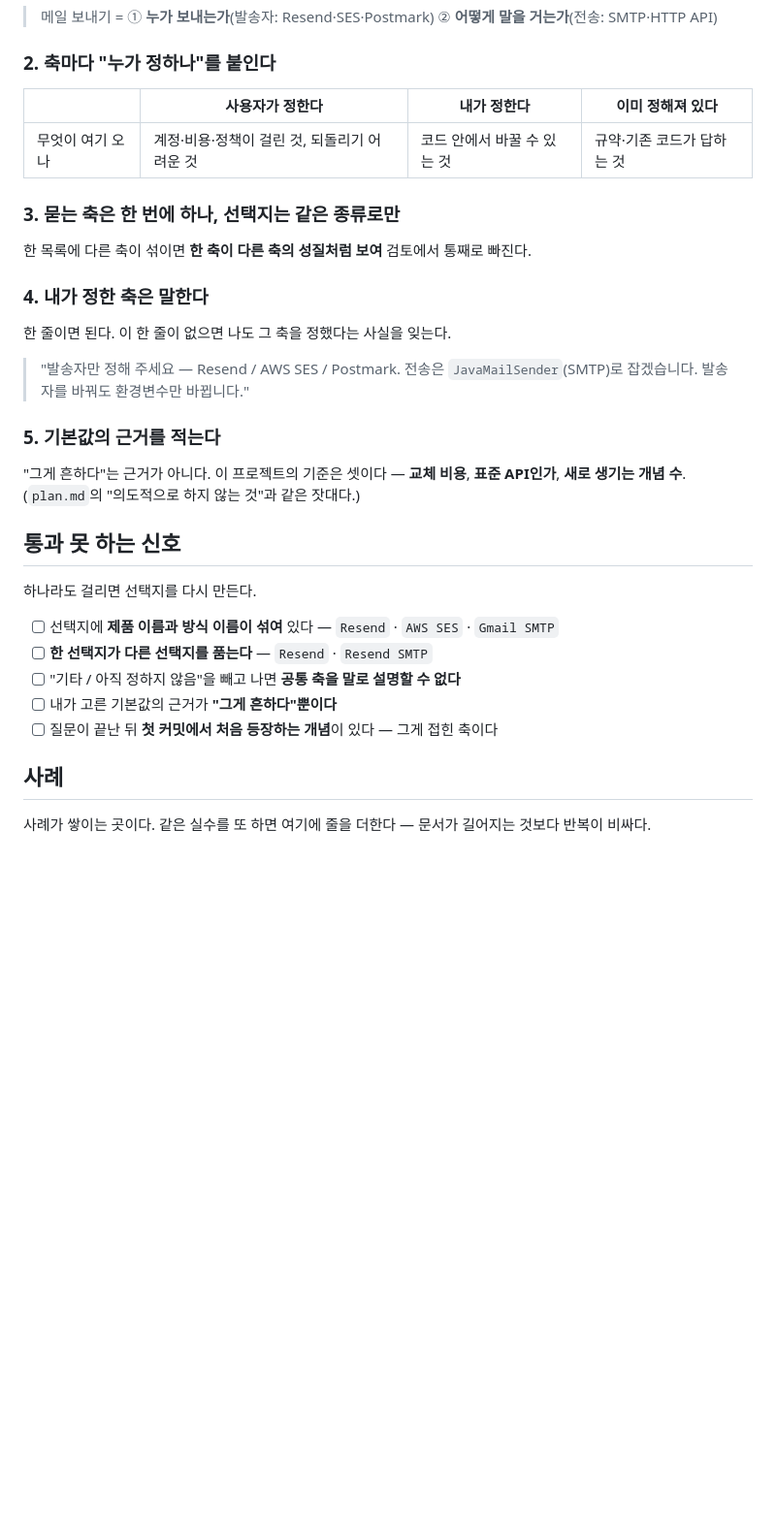
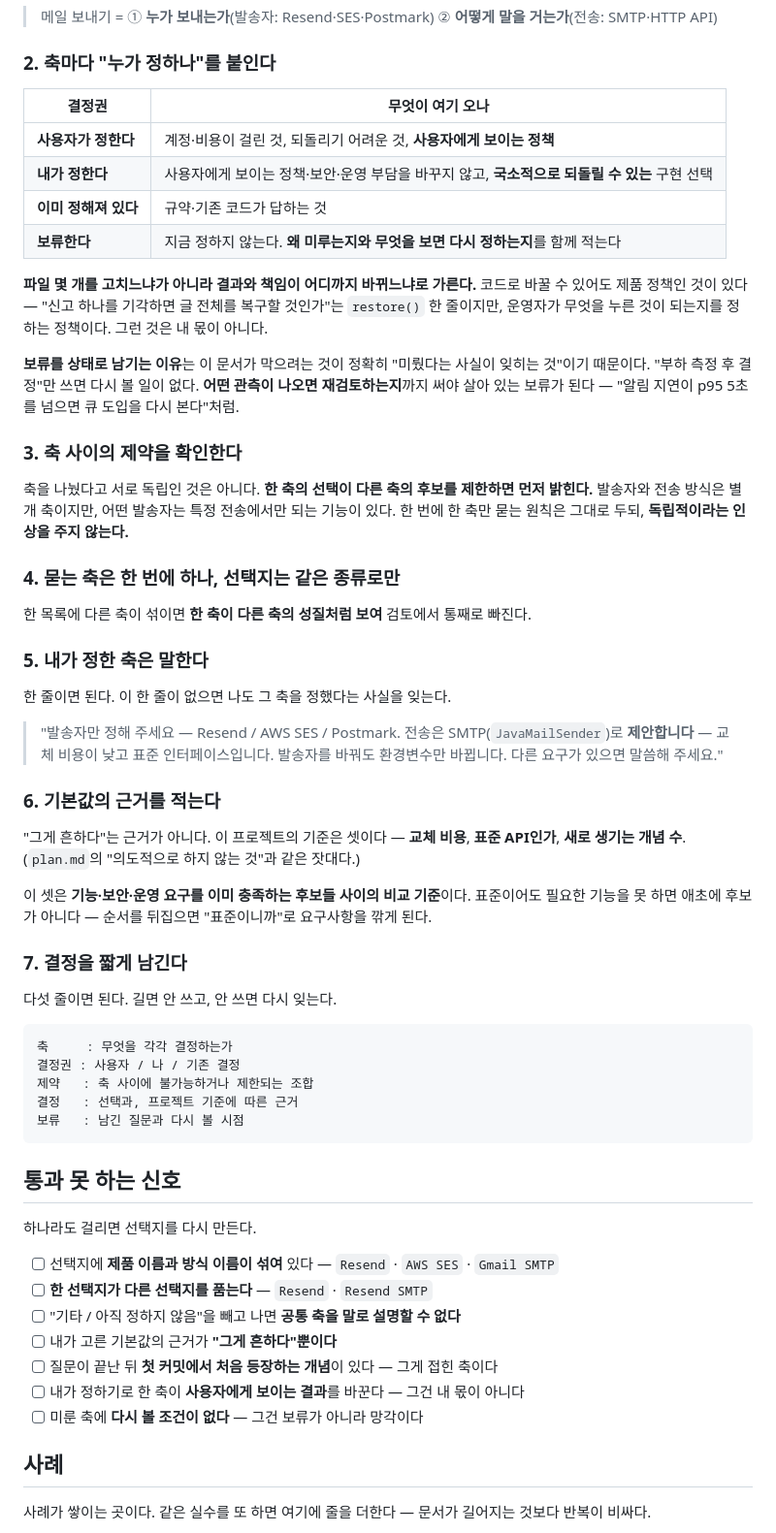
Before and after one commit to irerin07/12books, a Markdown page: decision-harness.md, the part around one of its changes. Shown at 97% size. Rendered like a GitHub page; blank space fills up the shorter version.

Commit message:
docs: 결정 하네스 — 자율 범위를 좁히고 보류를 상태로 둔다 (#46)
리뷰 네 건.

"코드 안에서 바꿀 수 있는 것"을 내 몫으로 적어 뒀는데 너무 넓었다. 코드로 바꿀 수
있어도 제품 정책인 것이 있다 — 신고 하나를 기각하면 글 전체를 복구할 것인가는
restore() 한 줄이지만 운영자가 무엇을 누른 것이 되는지를 정하는 정책이다.
사용자에게 보이는 정책·보안·운영 부담을 바꾸지 않고 국소적으로 되돌릴 수 있는
구현 선택까지로 좁힌다. 파일 수가 아니라 결과와 책임의 범위로 가른다.

축을 나눠도 서로 독립이 아니다. 한 축의 선택이 다른 축의 후보를 제한하면 먼저
밝히는 단계를 넣었다. 한 번에 한 축만 묻는 원칙은 그대로 두되 독립적이라는
인상을 주지 않기 위해서다.

보류를 결정권 표에 상태로 넣었다. 이 문서가 막으려는 것이 정확히 "미뤘다는 사실이
잊히는 것"인데 미룬 축의 자리가 없었다. 다시 볼 조건까지 적어야 살아 있는 보류다.

사례의 교훈이 "SMTP가 정답"으로 굳지 않게 고쳤다. 남길 것은 특정 선택이 아니라
전송도 별도 결정이었다는 사실을 드러내라는 쪽이다. 교체 비용·표준·개념 수 셋이
기능·보안·운영 요구를 이미 충족한 후보들 사이의 비교 기준이라는 것도 명시했다 —
순서를 뒤집으면 "표준이니까"로 요구사항을 깎게 된다.

강제 장치를 늘리는 대신 결정을 남기는 다섯 줄 형식을 뒀다.

````diff
--- a/decision-harness.md
+++ b/decision-harness.md
@@ -23,25 +23,58 @@
 
 ### 2. 축마다 "누가 정하나"를 붙인다
 
-| | 사용자가 정한다 | 내가 정한다 | 이미 정해져 있다 |
-|---|---|---|---|
-| 무엇이 여기 오나 | 계정·비용·정책이 걸린 것, 되돌리기 어려운 것 | 코드 안에서 바꿀 수 있는 것 | 규약·기존 코드가 답하는 것 |
+| 결정권 | 무엇이 여기 오나 |
+|---|---|
+| **사용자가 정한다** | 계정·비용이 걸린 것, 되돌리기 어려운 것, **사용자에게 보이는 정책** |
+| **내가 정한다** | 사용자에게 보이는 정책·보안·운영 부담을 바꾸지 않고, **국소적으로 되돌릴 수 있는** 구현 선택 |
+| **이미 정해져 있다** | 규약·기존 코드가 답하는 것 |
+| **보류한다** | 지금 정하지 않는다. **왜 미루는지와 무엇을 보면 다시 정하는지**를 함께 적는다 |
 
-### 3. 묻는 축은 한 번에 하나, 선택지는 같은 종류로만
+**파일 몇 개를 고치느냐가 아니라 결과와 책임이 어디까지 바뀌느냐로 가른다.** 코드로 바꿀 수
+있어도 제품 정책인 것이 있다 — "신고 하나를 기각하면 글 전체를 복구할 것인가"는 `restore()`
+한 줄이지만, 운영자가 무엇을 누른 것이 되는지를 정하는 정책이다. 그런 것은 내 몫이 아니다.
+
+**보류를 상태로 남기는 이유**는 이 문서가 막으려는 것이 정확히 "미뤘다는 사실이 잊히는 것"이기
+때문이다. "부하 측정 후 결정"만 쓰면 다시 볼 일이 없다. **어떤 관측이 나오면 재검토하는지**까지
+써야 살아 있는 보류가 된다 — "알림 지연이 p95 5초를 넘으면 큐 도입을 다시 본다"처럼.
+
+### 3. 축 사이의 제약을 확인한다
+
+축을 나눴다고 서로 독립인 것은 아니다. **한 축의 선택이 다른 축의 후보를 제한하면 먼저
+밝힌다.** 발송자와 전송 방식은 별개 축이지만, 어떤 발송자는 특정 전송에서만 되는 기능이 있다.
+한 번에 한 축만 묻는 원칙은 그대로 두되, **독립적이라는 인상을 주지 않는다.**
+
+### 4. 묻는 축은 한 번에 하나, 선택지는 같은 종류로만
 
 한 목록에 다른 축이 섞이면 **한 축이 다른 축의 성질처럼 보여** 검토에서 통째로 빠진다.
 
-### 4. 내가 정한 축은 말한다
+### 5. 내가 정한 축은 말한다
 
 한 줄이면 된다. 이 한 줄이 없으면 나도 그 축을 정했다는 사실을 잊는다.
 
 > "발송자만 정해 주세요 — Resend / AWS SES / Postmark.
-> 전송은 `JavaMailSender`(SMTP)로 잡겠습니다. 발송자를 바꿔도 환경변수만 바뀝니다."
+> 전송은 SMTP(`JavaMailSender`)로 **제안합니다** — 교체 비용이 낮고 표준 인터페이스입니다.
+> 발송자를 바꿔도 환경변수만 바뀝니다. 다른 요구가 있으면 말씀해 주세요."
 
-### 5. 기본값의 근거를 적는다
+### 6. 기본값의 근거를 적는다
 
 "그게 흔하다"는 근거가 아니다. 이 프로젝트의 기준은 셋이다 — **교체 비용**, **표준 API인가**,
 **새로 생기는 개념 수**. (`plan.md`의 "의도적으로 하지 않는 것"과 같은 잣대다.)
+
+이 셋은 **기능·보안·운영 요구를 이미 충족하는 후보들 사이의 비교 기준**이다. 표준이어도 필요한
+기능을 못 하면 애초에 후보가 아니다 — 순서를 뒤집으면 "표준이니까"로 요구사항을 깎게 된다.
+
+### 7. 결정을 짧게 남긴다
+
+다섯 줄이면 된다. 길면 안 쓰고, 안 쓰면 다시 잊는다.
+
+```
+축     : 무엇을 각각 결정하는가
+결정권 : 사용자 / 나 / 기존 결정
+제약   : 축 사이에 불가능하거나 제한되는 조합
+결정   : 선택과, 프로젝트 기준에 따른 근거
+보류   : 남긴 질문과 다시 볼 시점
+```
 
 ## 통과 못 하는 신호
 
@@ -52,6 +85,8 @@
 - [ ] "기타 / 아직 정하지 않음"을 빼고 나면 **공통 축을 말로 설명할 수 없다**
 - [ ] 내가 고른 기본값의 근거가 **"그게 흔하다"뿐이다**
 - [ ] 질문이 끝난 뒤 **첫 커밋에서 처음 등장하는 개념**이 있다 — 그게 접힌 축이다
+- [ ] 내가 정하기로 한 축이 **사용자에게 보이는 결과**를 바꾼다 — 그건 내 몫이 아니다
+- [ ] 미룬 축에 **다시 볼 조건이 없다** — 그건 보류가 아니라 망각이다
 
 ## 사례
 
````
Also changed, not shown: other parts of decision-harness.md (+2 -1 lines), CLAUDE.md (+10 -2 lines).
